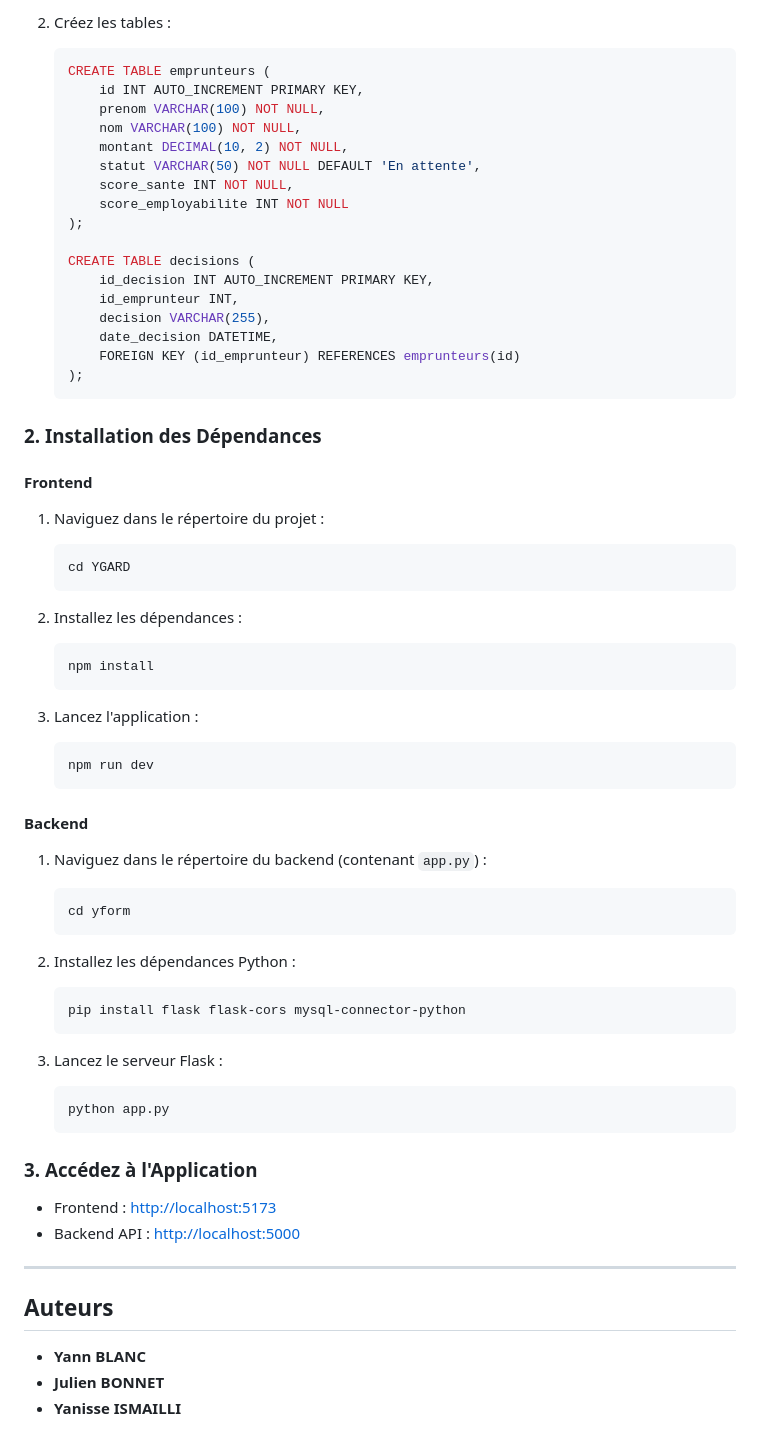
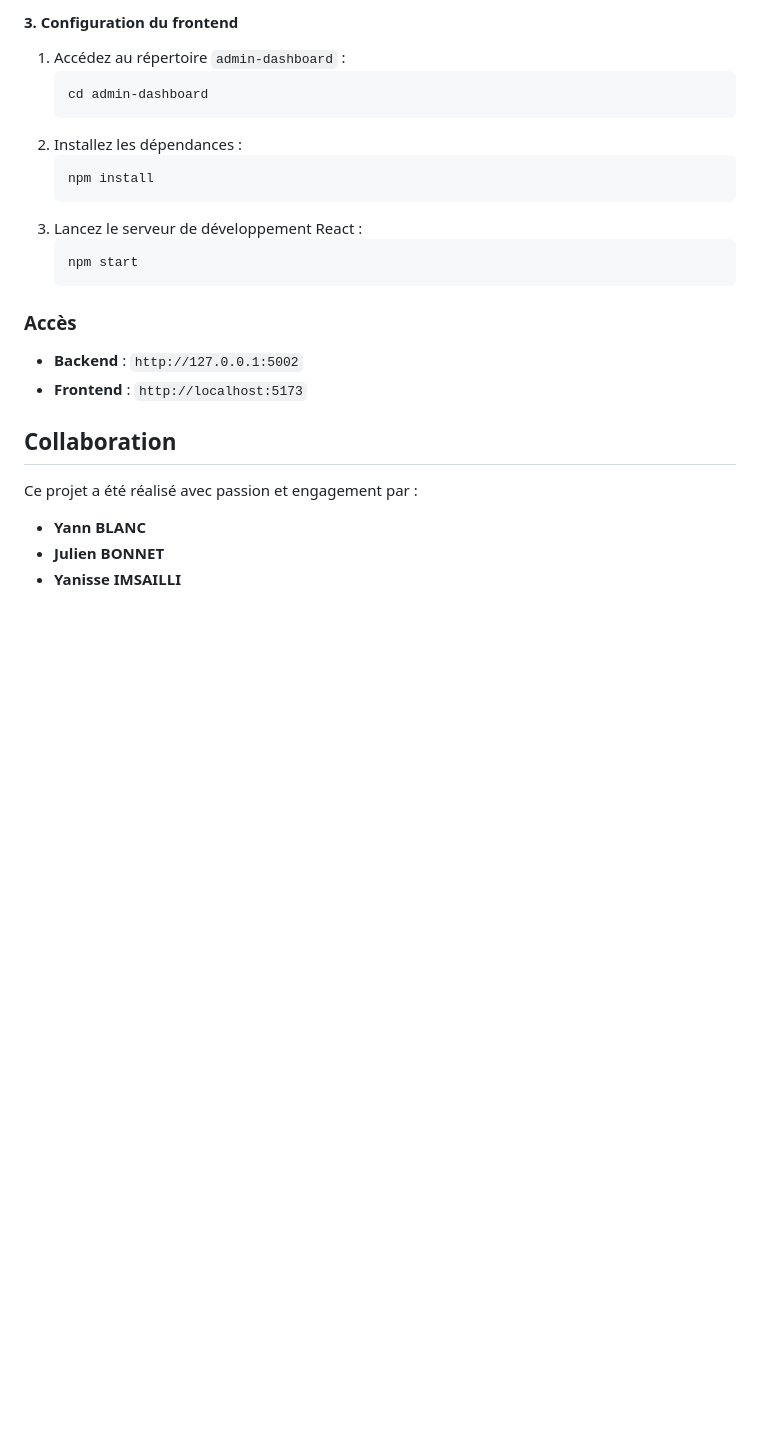
Before and after one commit to yannblanc75/YGARD, a Markdown page: admin-dashboard/README.md, the part around one of its changes. Drawn GitHub-style; blank space fills up the shorter version.

Commit message:
Update : readme

````diff
--- a/admin-dashboard/README.md
+++ b/admin-dashboard/README.md
@@ -70,71 +70,26 @@ YGARD est une application web moderne conçue pour les administrateurs et les ba
    ```
 
-2. Créez les tables :
-   ```sql
-   CREATE TABLE emprunteurs (
-       id INT AUTO_INCREMENT PRIMARY KEY,
-       prenom VARCHAR(100) NOT NULL,
-       nom VARCHAR(100) NOT NULL,
-       montant DECIMAL(10, 2) NOT NULL,
-       statut VARCHAR(50) NOT NULL DEFAULT 'En attente',
-       score_sante INT NOT NULL,
-       score_employabilite INT NOT NULL
-   );
-
-   CREATE TABLE decisions (
-       id_decision INT AUTO_INCREMENT PRIMARY KEY,
-       id_emprunteur INT,
-       decision VARCHAR(255),
-       date_decision DATETIME,
-       FOREIGN KEY (id_emprunteur) REFERENCES emprunteurs(id)
-   );
+#### 3. Configuration du frontend
+1. Accédez au répertoire `admin-dashboard` :
+   ```bash
+   cd admin-dashboard
    ```
-
-### **2. Installation des Dépendances**
-
-#### **Frontend**
-
-1. Naviguez dans le répertoire du projet :
-   ```bash
-   cd YGARD
-   ```
-
 2. Installez les dépendances :
    ```bash
    npm install
    ```
-
-3. Lancez l'application :
+3. Lancez le serveur de développement React :
    ```bash
-   npm run dev
+   npm start
    ```
 
-#### **Backend**
+### Accès
+- **Backend** : `http://127.0.0.1:5002`
+- **Frontend** : `http://localhost:5173`
 
-1. Naviguez dans le répertoire du backend (contenant `app.py`) :
-   ```bash
-   cd yform
-   ```
+## Collaboration
 
-2. Installez les dépendances Python :
-   ```bash
-   pip install flask flask-cors mysql-connector-python
-   ```
-
-3. Lancez le serveur Flask :
-   ```bash
-   python app.py
-   ```
-
-### **3. Accédez à l'Application**
-
-- Frontend : [http://localhost:5173](http://localhost:5173)
-- Backend API : [http://localhost:5000](http://localhost:5000)
-
----
-
-## Auteurs
-
+Ce projet a été réalisé avec passion et engagement par :
 - **Yann BLANC**
 - **Julien BONNET**
-- **Yanisse ISMAILLI**
+- **Yanisse IMSAILLI**
````
Also changed, not shown: other parts of admin-dashboard/README.md (+53 -53 lines).
